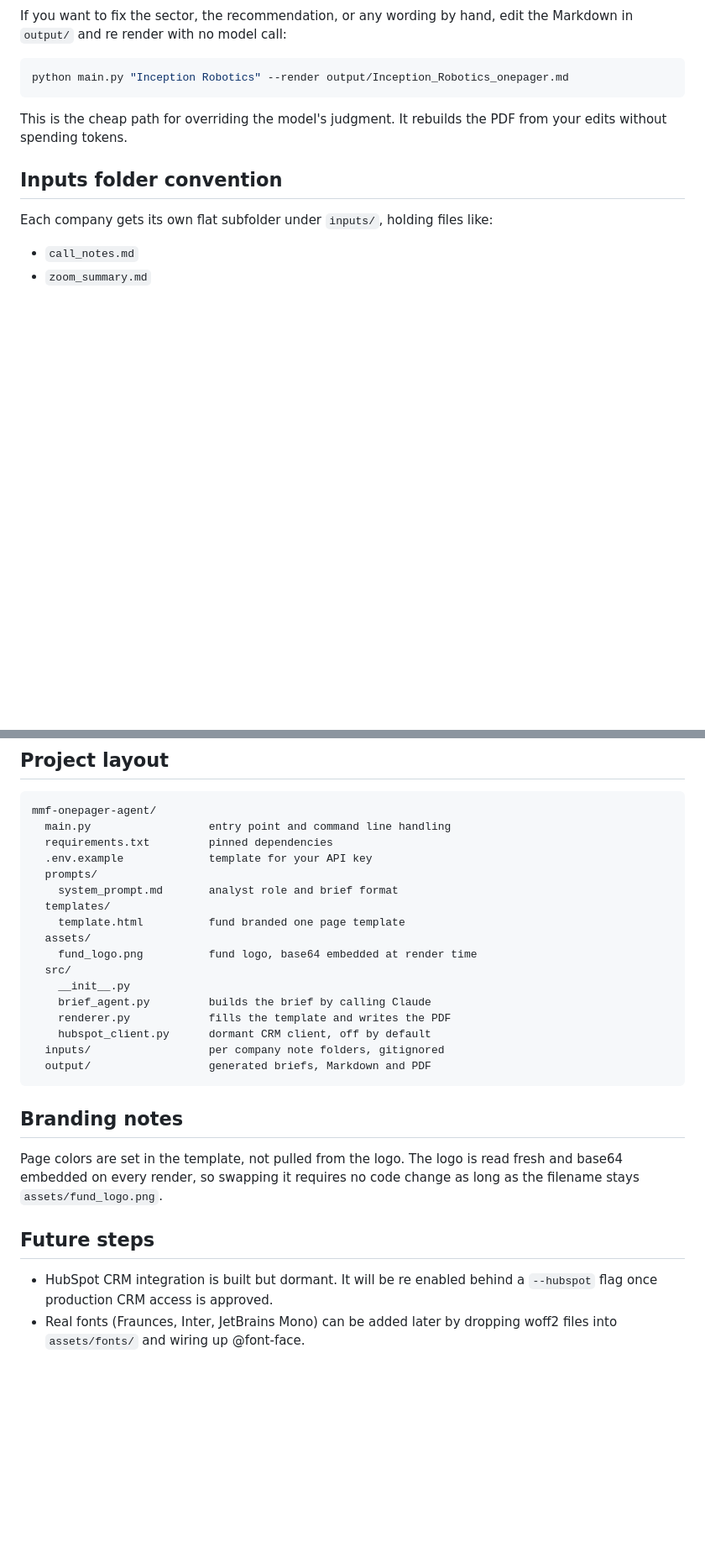
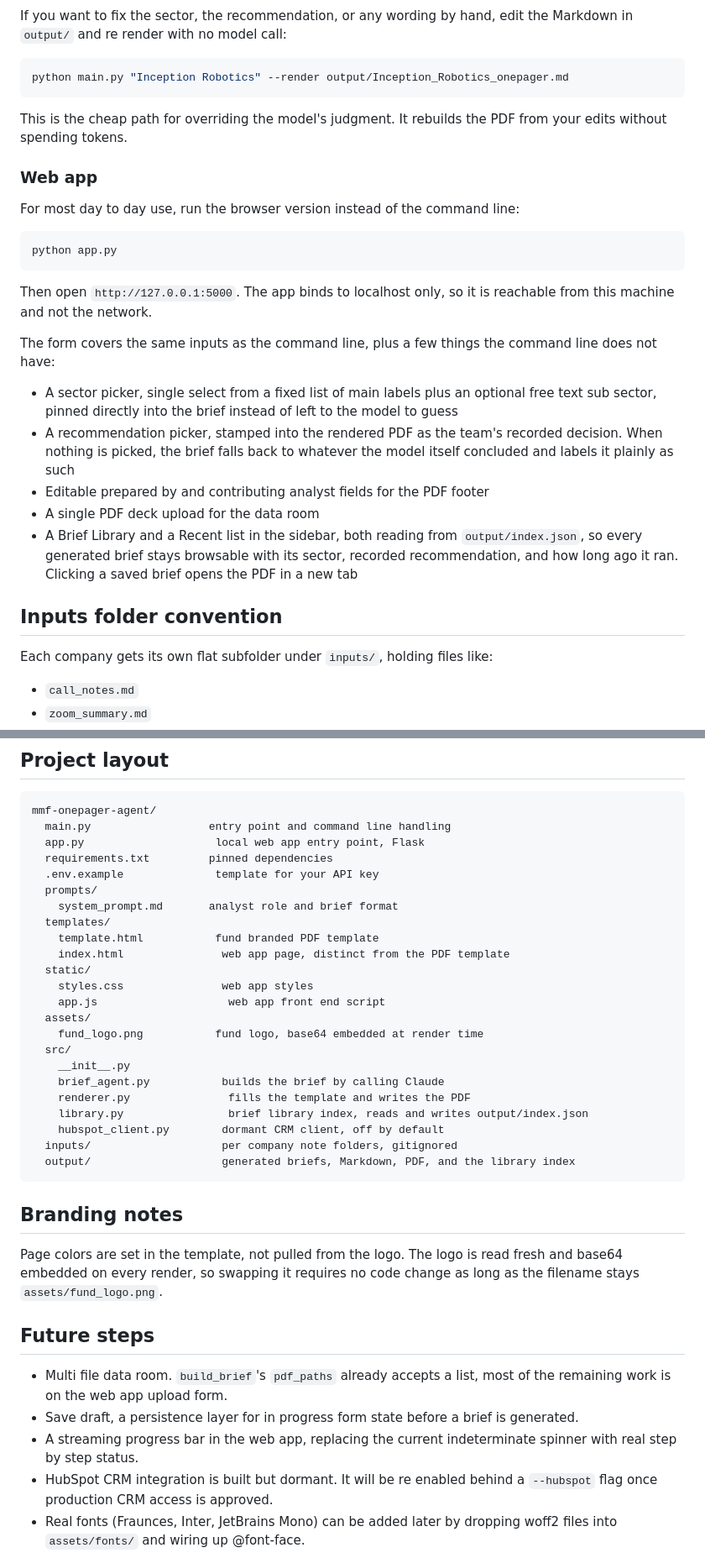
Before and after one commit to kennethyeaher/mmf-onepager-agent, a Markdown page: README.md, 2 parts joined by grey strips. Shown at 84% size. Rendered like a GitHub page; blank space fills up the shorter version.

Commit message:
document the web app sector picker recommendation picker and brief library

````diff
--- a/README.md
+++ b/README.md
@@ -64,6 +75,24 @@ python main.py "Inception Robotics" --render output/Inception_Robotics_onepager.
 
 This is the cheap path for overriding the model's judgment. It rebuilds the PDF from your edits without spending tokens.
 
+### Web app
+
+For most day to day use, run the browser version instead of the command line:
+
+```bash
+python app.py
+```
+
+Then open `http://127.0.0.1:5000`. The app binds to localhost only, so it is reachable from this machine and not the network.
+
+The form covers the same inputs as the command line, plus a few things the command line does not have:
+
+- A sector picker, single select from a fixed list of main labels plus an optional free text sub sector, pinned directly into the brief instead of left to the model to guess
+- A recommendation picker, stamped into the rendered PDF as the team's recorded decision. When nothing is picked, the brief falls back to whatever the model itself concluded and labels it plainly as such
+- Editable prepared by and contributing analyst fields for the PDF footer
+- A single PDF deck upload for the data room
+- A Brief Library and a Recent list in the sidebar, both reading from `output/index.json`, so every generated brief stays browsable with its sector, recorded recommendation, and how long ago it ran. Clicking a saved brief opens the PDF in a new tab
+
 ## Inputs folder convention
 
 Each company gets its own flat subfolder under `inputs/`, holding files like:
@@ -96,21 +129,27 @@ Each brief runs roughly thirty to forty five cents depending on inputs. To keep
 ```
 mmf-onepager-agent/
   main.py                  entry point and command line handling
+  app.py                    local web app entry point, Flask
   requirements.txt         pinned dependencies
-  .env.example             template for your API key
+  .env.example              template for your API key
   prompts/
     system_prompt.md       analyst role and brief format
   templates/
-    template.html          fund branded one page template
+    template.html           fund branded PDF template
+    index.html               web app page, distinct from the PDF template
+  static/
+    styles.css               web app styles
+    app.js                    web app front end script
   assets/
-    fund_logo.png          fund logo, base64 embedded at render time
+    fund_logo.png           fund logo, base64 embedded at render time
   src/
     __init__.py
-    brief_agent.py         builds the brief by calling Claude
-    renderer.py            fills the template and writes the PDF
-    hubspot_client.py      dormant CRM client, off by default
-  inputs/                  per company note folders, gitignored
-  output/                  generated briefs, Markdown and PDF
+    brief_agent.py           builds the brief by calling Claude
+    renderer.py               fills the template and writes the PDF
+    library.py                brief library index, reads and writes output/index.json
+    hubspot_client.py        dormant CRM client, off by default
+  inputs/                    per company note folders, gitignored
+  output/                    generated briefs, Markdown, PDF, and the library index
 ```
 
 ## Branding notes
@@ -119,5 +158,8 @@ Page colors are set in the template, not pulled from the logo. The logo is read
 
 ## Future steps
 
+- Multi file data room. `build_brief`'s `pdf_paths` already accepts a list, most of the remaining work is on the web app upload form.
+- Save draft, a persistence layer for in progress form state before a brief is generated.
+- A streaming progress bar in the web app, replacing the current indeterminate spinner with real step by step status.
 - HubSpot CRM integration is built but dormant. It will be re enabled behind a `--hubspot` flag once production CRM access is approved.
 - Real fonts (Fraunces, Inter, JetBrains Mono) can be added later by dropping woff2 files into `assets/fonts/` and wiring up @font-face.
````
Also changed, not shown: other parts of README.md (+17 -2 lines).
